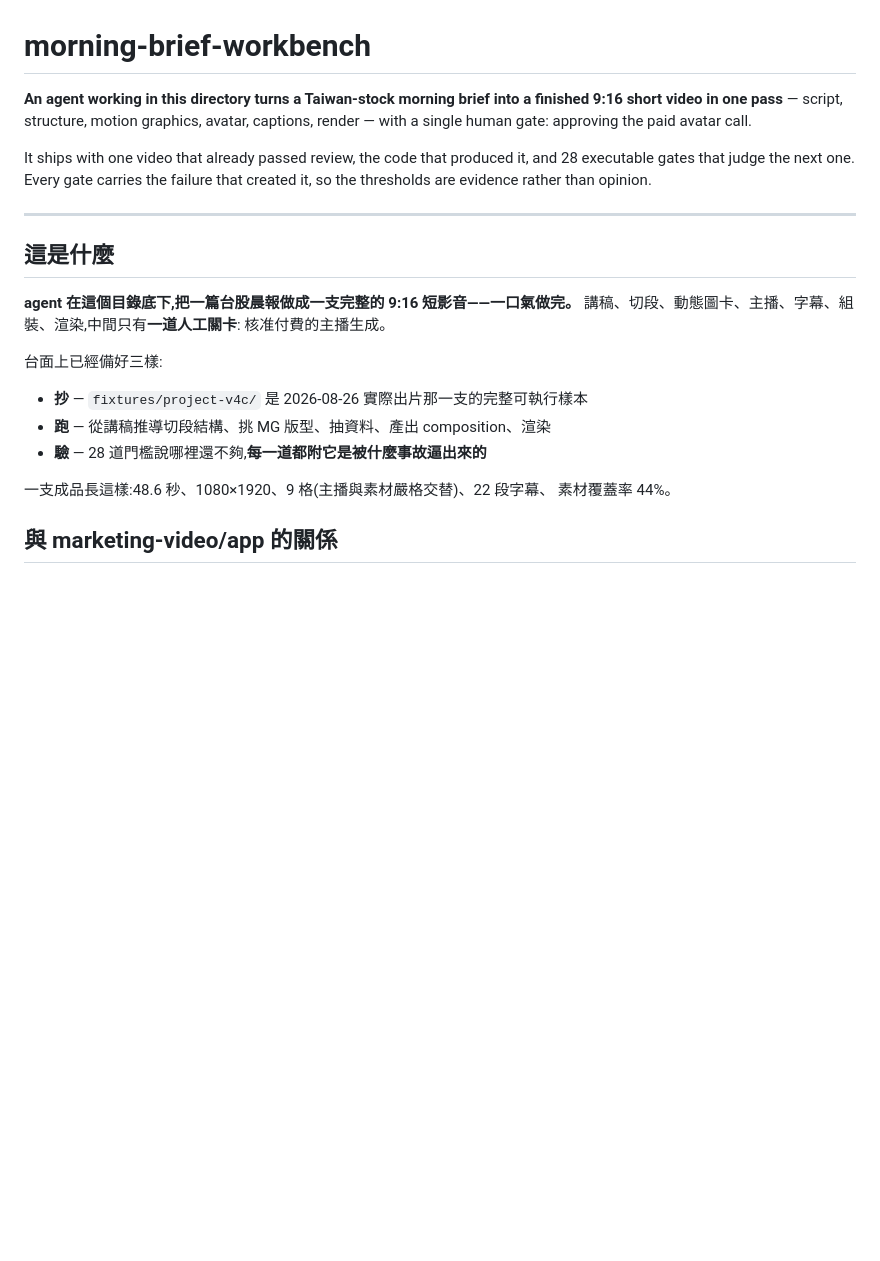
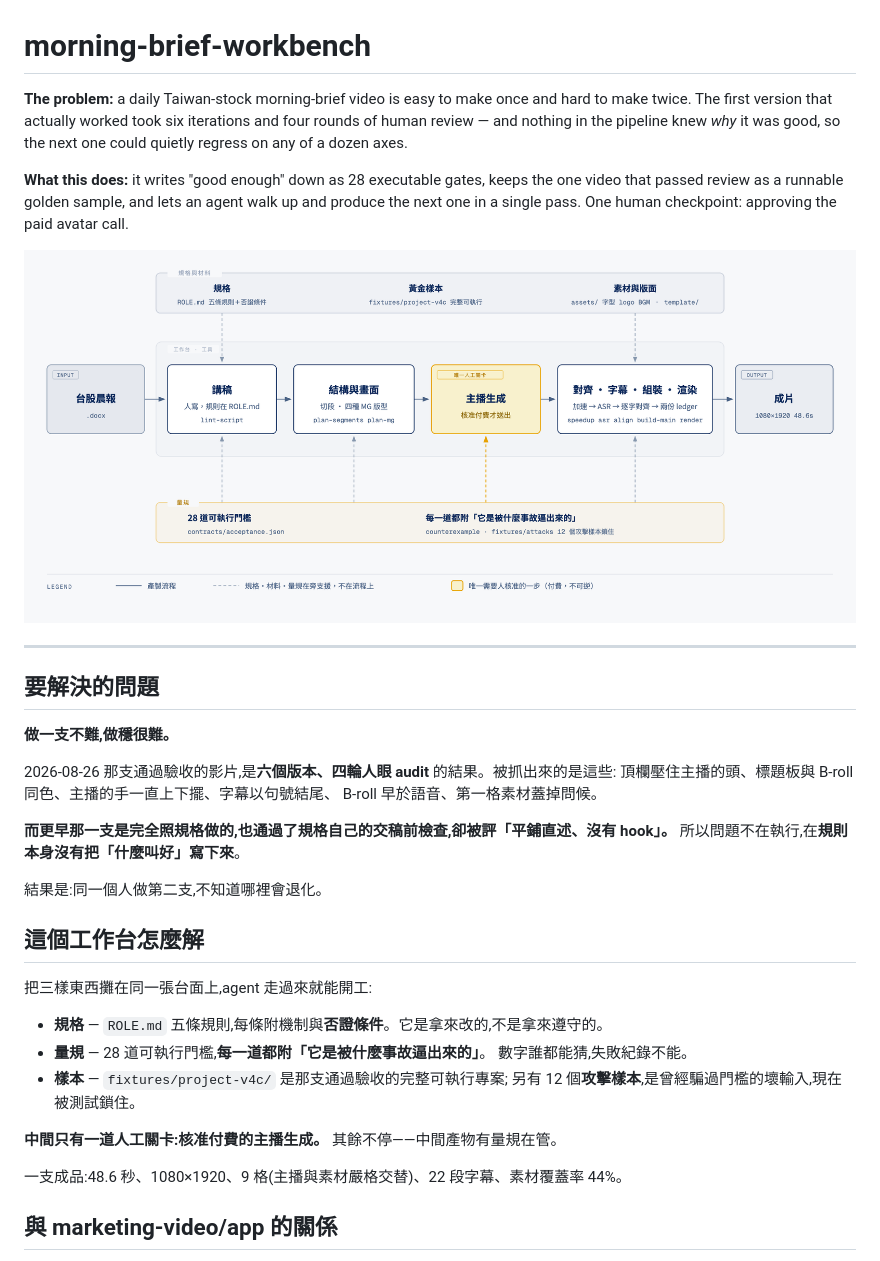
Before and after one commit to WilliamCHIU-ETH/morning-brief-workbench, a Markdown page: README.md, the part around the change. GitHub-like rendering; pictures changed too: docs/architecture.png (added); blank space fills up the shorter version.

Commit message:
docs: lead with the problem, and add an architecture diagram
README 原本第一句講「這是什麼」，但讀者要先知道「為什麼需要它」。
改成問題先行：做一支不難，做穩很難——那支通過驗收的影片是六個版本、
四輪人眼 audit 的結果，而更早那一支完全照規格做、也通過了規格自己的
交稿前檢查，卻被評「平鋪直述、沒有 hook」。問題不在執行，在規則本身
沒有把「什麼叫好」寫下來。

補一張架構圖（docs/architecture.png，原稿在 docs/architecture.html）：
輸入是晨報、台面上有規格材料與量規兩層在旁支援、唯一的人工關卡是核准付費。
配色取自本 repo 自己的 template/layout.json（brandNavy #09275A ＋ 品牌黃），
不是畫圖工具的預設皮膚。

PNG 刻意留不透明淺色底而不是透明底——GitHub 有淺色與深色兩種主題，
透明底配深色文字在深色主題下會看不見。

```diff
--- a/README.md
+++ b/README.md
@@ -1,29 +1,44 @@
 # morning-brief-workbench
 
-**An agent working in this directory turns a Taiwan-stock morning brief into a finished 9:16
-short video in one pass** — script, structure, motion graphics, avatar, captions, render —
-with a single human gate: approving the paid avatar call.
+**The problem:** a daily Taiwan-stock morning-brief video is easy to make once and hard to make
+twice. The first version that actually worked took six iterations and four rounds of human
+review — and nothing in the pipeline knew *why* it was good, so the next one could quietly
+regress on any of a dozen axes.
 
-It ships with one video that already passed review, the code that produced it, and 28 executable
-gates that judge the next one. Every gate carries the failure that created it, so the thresholds
-are evidence rather than opinion.
+**What this does:** it writes "good enough" down as 28 executable gates, keeps the one video that
+passed review as a runnable golden sample, and lets an agent walk up and produce the next one in
+a single pass. One human checkpoint: approving the paid avatar call.
+
+![架構圖](docs/architecture.png)
 
 ---
 
-## 這是什麼
+## 要解決的問題
 
-**agent 在這個目錄底下,把一篇台股晨報做成一支完整的 9:16 短影音——一口氣做完。**
-講稿、切段、動態圖卡、主播、字幕、組裝、渲染,中間只有**一道人工關卡**:
-核准付費的主播生成。
+**做一支不難,做穩很難。**
 
-台面上已經備好三樣:
+2026-08-26 那支通過驗收的影片,是**六個版本、四輪人眼 audit** 的結果。被抓出來的是這些:
+頂欄壓住主播的頭、標題板與 B-roll 同色、主播的手一直上下擺、字幕以句號結尾、
+B-roll 早於語音、第一格素材蓋掉問候。
 
-- **抄** — `fixtures/project-v4c/` 是 2026-08-26 實際出片那一支的完整可執行樣本
-- **跑** — 從講稿推導切段結構、挑 MG 版型、抽資料、產出 composition、渲染
-- **驗** — 28 道門檻說哪裡還不夠,**每一道都附它是被什麼事故逼出來的**
+**而更早那一支是完全照規格做的,也通過了規格自己的交稿前檢查,卻被評「平鋪直述、沒有 hook」。**
+所以問題不在執行,在**規則本身沒有把「什麼叫好」寫下來**。
 
-一支成品長這樣:48.6 秒、1080×1920、9 格(主播與素材嚴格交替)、22 段字幕、
-素材覆蓋率 44%。
+結果是:同一個人做第二支,不知道哪裡會退化。
+
+## 這個工作台怎麼解
+
+把三樣東西攤在同一張台面上,agent 走過來就能開工:
+
+- **規格** — `ROLE.md` 五條規則,每條附機制與**否證條件**。它是拿來改的,不是拿來遵守的。
+- **量規** — 28 道可執行門檻,**每一道都附「它是被什麼事故逼出來的」**。
+  數字誰都能猜,失敗紀錄不能。
+- **樣本** — `fixtures/project-v4c/` 是那支通過驗收的完整可執行專案;
+  另有 12 個**攻擊樣本**,是曾經騙過門檻的壞輸入,現在被測試鎖住。
+
+**中間只有一道人工關卡:核准付費的主播生成。** 其餘不停——中間產物有量規在管。
+
+一支成品:48.6 秒、1080×1920、9 格(主播與素材嚴格交替)、22 段字幕、素材覆蓋率 44%。
 
 ## 與 marketing-video/app 的關係
 
```
Also changed, not shown: 1 other file.
